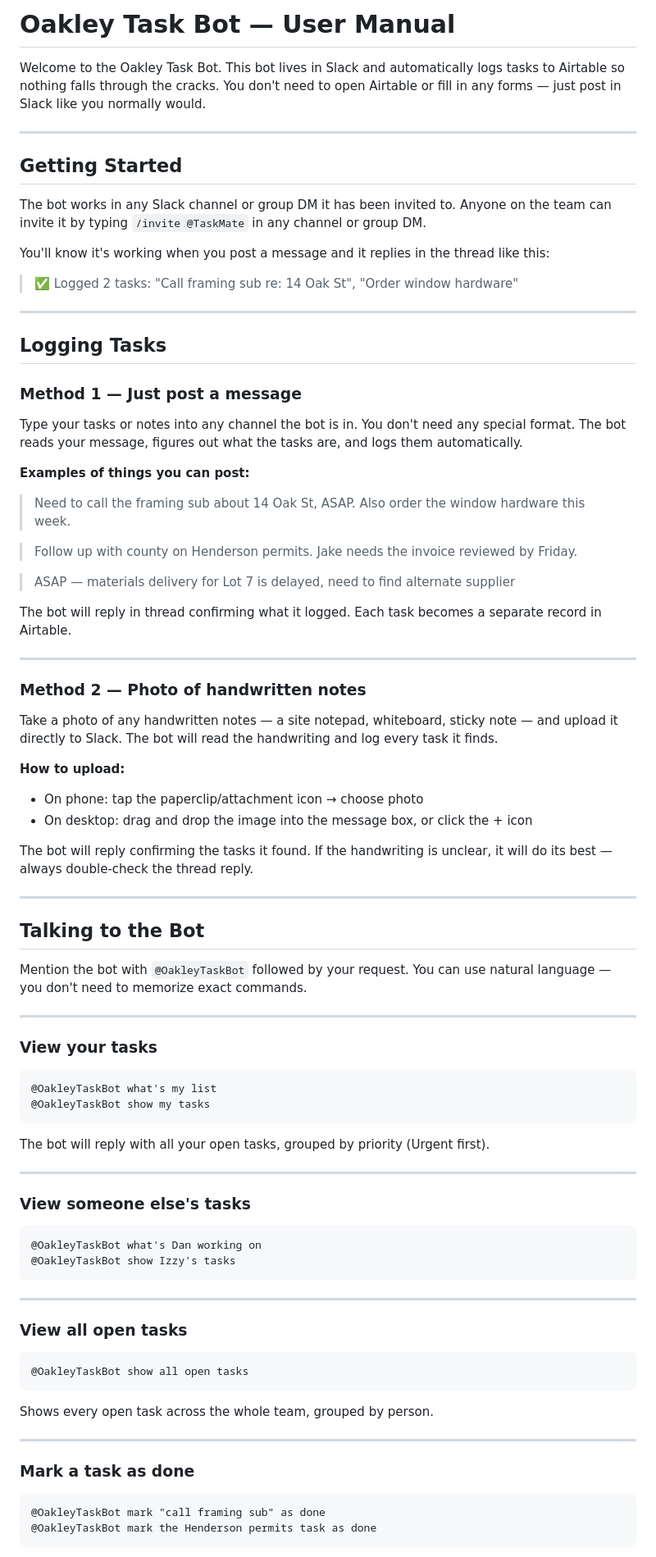
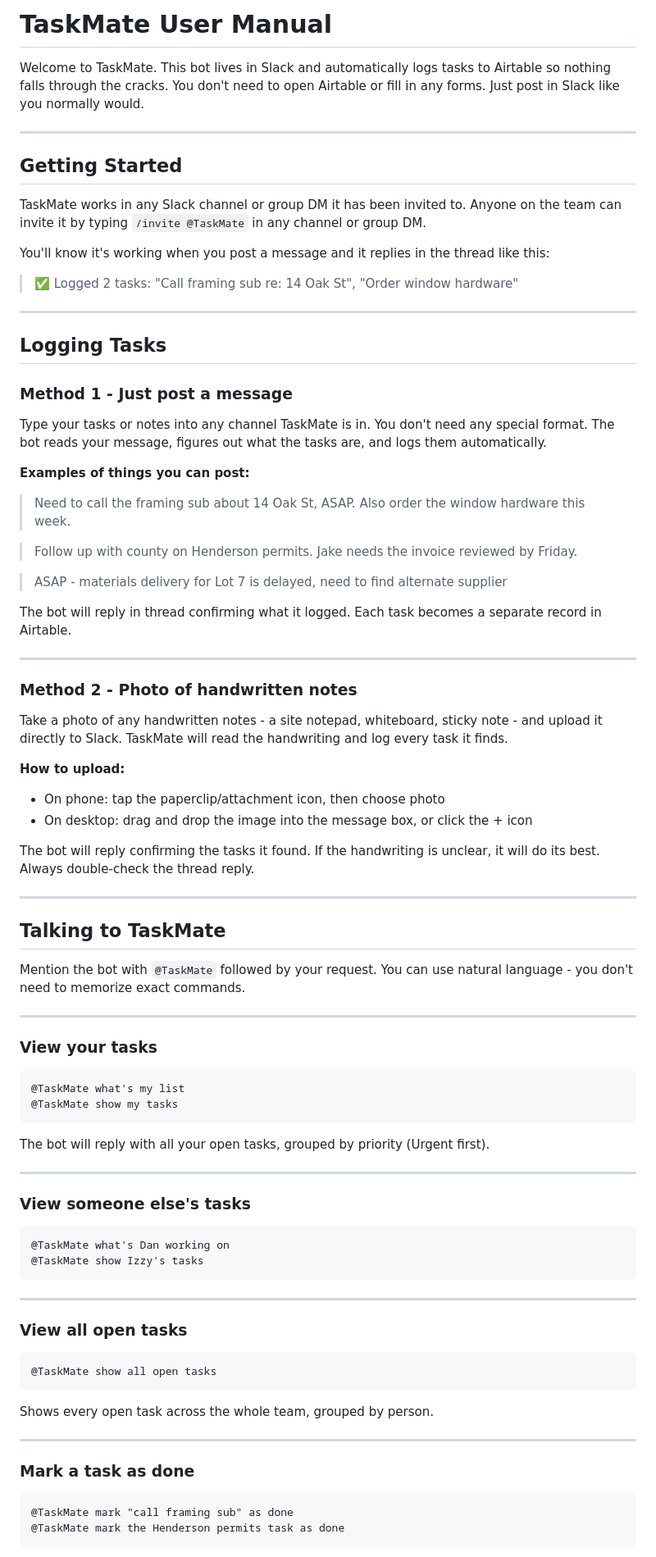
Before and after one commit to IzzyOakley/tasks-slack-bot, a Markdown page: docs/user-manual.md, the part around one of its changes. Shown at 82% size. Rendered like a GitHub page.

Commit message:
Rename bot to TaskMate and remove em dashes from user manual
Co-Authored-By: Claude Sonnet 4.6 <noreply@anthropic.com>

````diff
--- a/docs/user-manual.md
+++ b/docs/user-manual.md
@@ -1,12 +1,12 @@
-# Oakley Task Bot — User Manual
+# TaskMate User Manual
 
-Welcome to the Oakley Task Bot. This bot lives in Slack and automatically logs tasks to Airtable so nothing falls through the cracks. You don't need to open Airtable or fill in any forms — just post in Slack like you normally would.
+Welcome to TaskMate. This bot lives in Slack and automatically logs tasks to Airtable so nothing falls through the cracks. You don't need to open Airtable or fill in any forms. Just post in Slack like you normally would.
 
 ---
 
 ## Getting Started
 
-The bot works in any Slack channel or group DM it has been invited to. Anyone on the team can invite it by typing `/invite @TaskMate` in any channel or group DM.
+TaskMate works in any Slack channel or group DM it has been invited to. Anyone on the team can invite it by typing `/invite @TaskMate` in any channel or group DM.
 
 You'll know it's working when you post a message and it replies in the thread like this:
 
@@ -16,9 +16,9 @@ You'll know it's working when you post a message and it replies in the thread li
 
 ## Logging Tasks
 
-### Method 1 — Just post a message
+### Method 1 - Just post a message
 
-Type your tasks or notes into any channel the bot is in. You don't need any special format. The bot reads your message, figures out what the tasks are, and logs them automatically.
+Type your tasks or notes into any channel TaskMate is in. You don't need any special format. The bot reads your message, figures out what the tasks are, and logs them automatically.
 
 **Examples of things you can post:**
 
@@ -26,35 +26,35 @@ Type your tasks or notes into any channel the bot is in. You don't need any spec
 
 > Follow up with county on Henderson permits. Jake needs the invoice reviewed by Friday.
 
-> ASAP — materials delivery for Lot 7 is delayed, need to find alternate supplier
+> ASAP - materials delivery for Lot 7 is delayed, need to find alternate supplier
 
 The bot will reply in thread confirming what it logged. Each task becomes a separate record in Airtable.
 
 ---
 
-### Method 2 — Photo of handwritten notes
+### Method 2 - Photo of handwritten notes
 
-Take a photo of any handwritten notes — a site notepad, whiteboard, sticky note — and upload it directly to Slack. The bot will read the handwriting and log every task it finds.
+Take a photo of any handwritten notes - a site notepad, whiteboard, sticky note - and upload it directly to Slack. TaskMate will read the handwriting and log every task it finds.
 
 **How to upload:**
-- On phone: tap the paperclip/attachment icon → choose photo
+- On phone: tap the paperclip/attachment icon, then choose photo
 - On desktop: drag and drop the image into the message box, or click the + icon
 
-The bot will reply confirming the tasks it found. If the handwriting is unclear, it will do its best — always double-check the thread reply.
+The bot will reply confirming the tasks it found. If the handwriting is unclear, it will do its best. Always double-check the thread reply.
 
 ---
 
-## Talking to the Bot
+## Talking to TaskMate
 
-Mention the bot with `@OakleyTaskBot` followed by your request. You can use natural language — you don't need to memorize exact commands.
+Mention the bot with `@TaskMate` followed by your request. You can use natural language - you don't need to memorize exact commands.
 
 ---
 
 ### View your tasks
 
 ```
-@OakleyTaskBot what's my list
-@OakleyTaskBot show my tasks
+@TaskMate what's my list
+@TaskMate show my tasks
 ```
 
 The bot will reply with all your open tasks, grouped by priority (Urgent first).
@@ -64,8 +64,8 @@ The bot will reply with all your open tasks, grouped by priority (Urgent first).
 ### View someone else's tasks
 
 ```
-@OakleyTaskBot what's Dan working on
-@OakleyTaskBot show Izzy's tasks
+@TaskMate what's Dan working on
+@TaskMate show Izzy's tasks
 ```
 
 ---
@@ -73,7 +73,7 @@ The bot will reply with all your open tasks, grouped by priority (Urgent first).
 ### View all open tasks
 
 ```
-@OakleyTaskBot show all open tasks
+@TaskMate show all open tasks
 ```
 
 Shows every open task across the whole team, grouped by person.
@@ -83,7 +83,7 @@ Shows every open task across the whole team, grouped by person.
 ### Mark a task as done
 
 ```
-@OakleyTaskBot mark "call framing sub" as done
-@OakleyTaskBot mark the Henderson permits task as done
+@TaskMate mark "call framing sub" as done
+@TaskMate mark the Henderson permits task as done
 ```
 
````
Also changed, not shown: other parts of docs/user-manual.md (+26 -26 lines).
